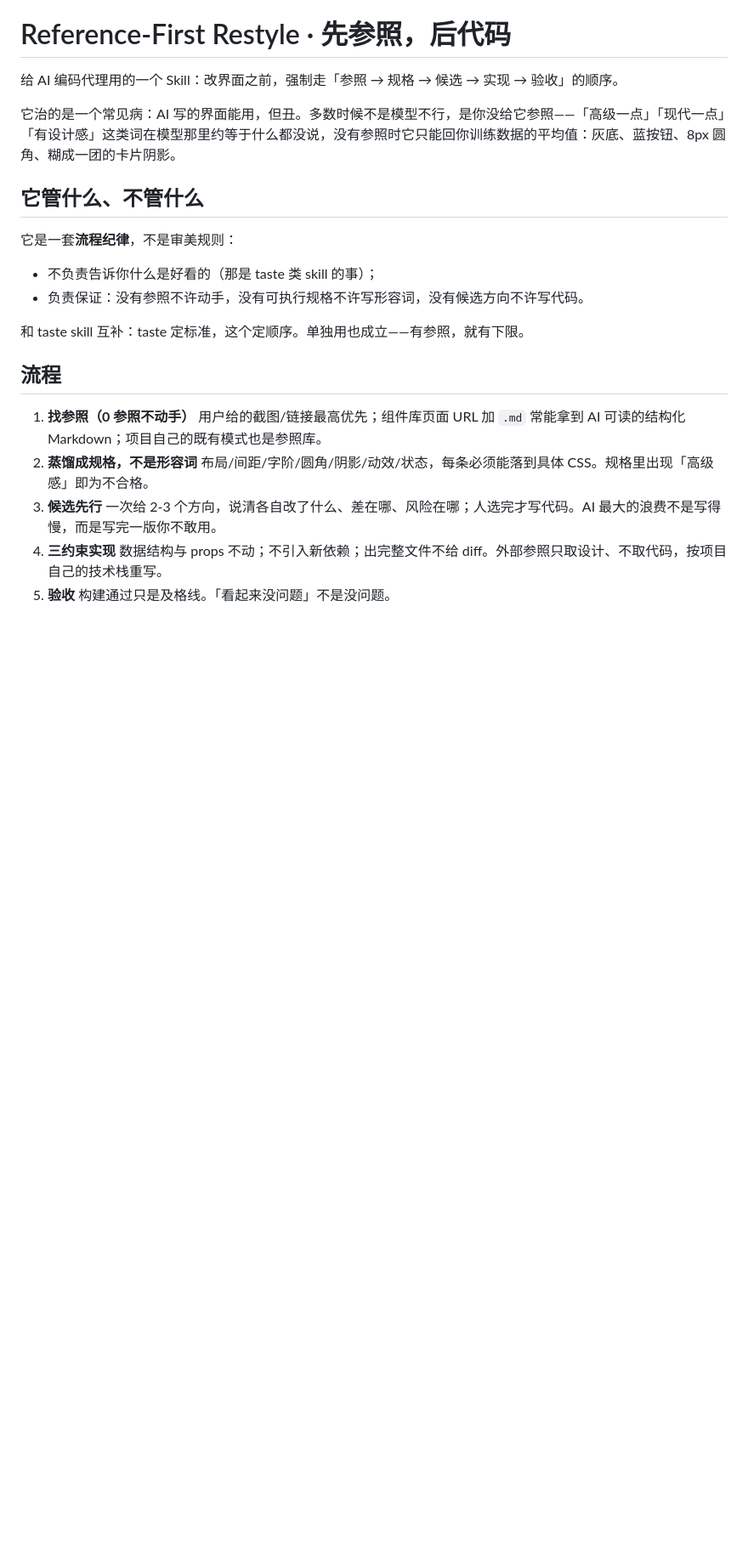
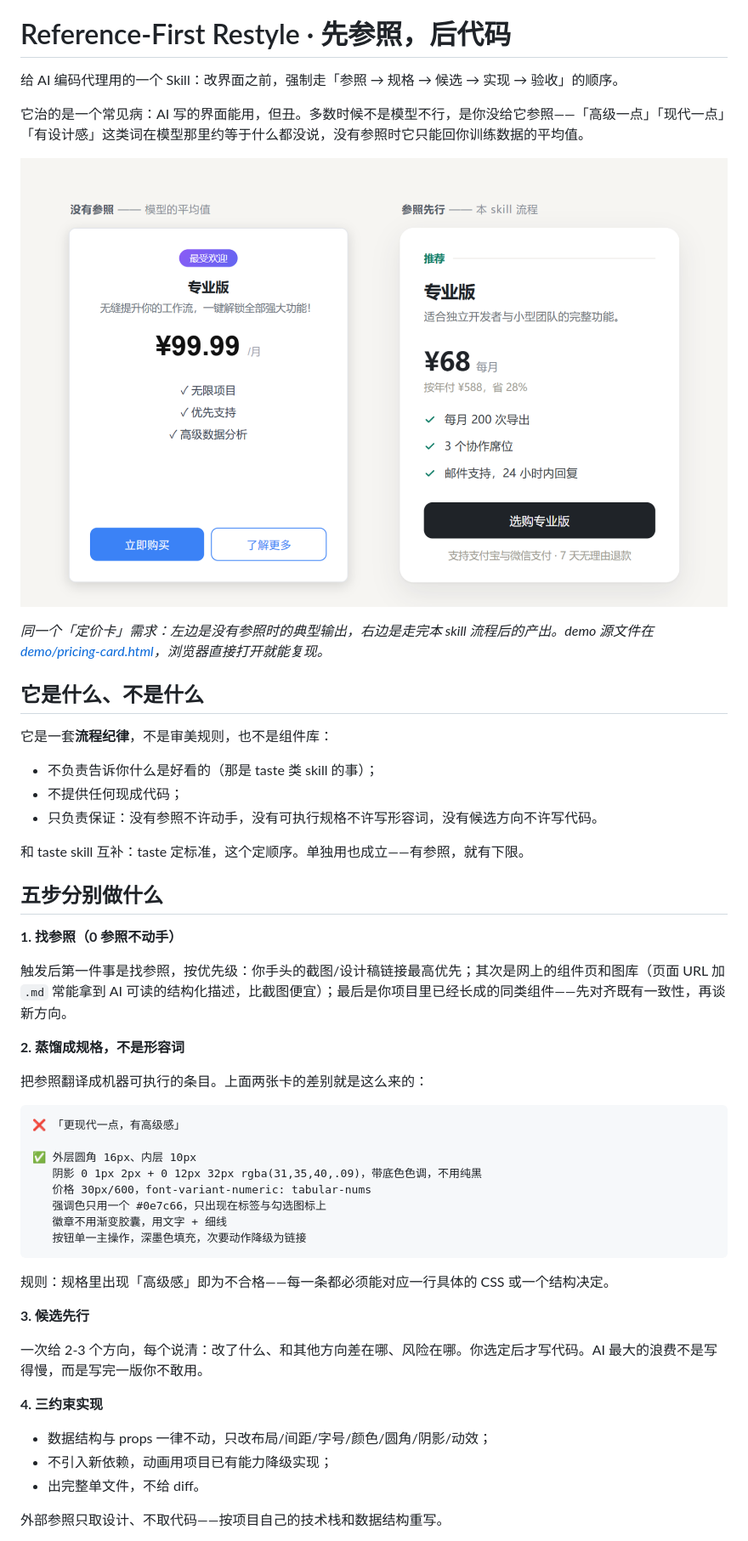
Before and after one commit to Wotrix/reference-first-restyle, a Markdown page: README.md, the part around one of its changes. Shown at 85% size. Drawn GitHub-style; pictures changed too: docs/before-after.png (added); blank space fills up the shorter version.

Commit message:
docs: README 重写——五步讲清楚 + before/after 对照截图 + demo 页

````diff
--- a/README.md
+++ b/README.md
@@ -2,21 +2,54 @@
 
 给 AI 编码代理用的一个 Skill：改界面之前，强制走「参照 → 规格 → 候选 → 实现 → 验收」的顺序。
 
-它治的是一个常见病：AI 写的界面能用，但丑。多数时候不是模型不行，是你没给它参照——「高级一点」「现代一点」「有设计感」这类词在模型那里约等于什么都没说，没有参照时它只能回你训练数据的平均值：灰底、蓝按钮、8px 圆角、糊成一团的卡片阴影。
+它治的是一个常见病：AI 写的界面能用，但丑。多数时候不是模型不行，是你没给它参照——「高级一点」「现代一点」「有设计感」这类词在模型那里约等于什么都没说，没有参照时它只能回你训练数据的平均值。
 
-## 它管什么、不管什么
+![同一个定价卡的两种产出](docs/before-after.png)
 
-它是一套**流程纪律**，不是审美规则：
+*同一个「定价卡」需求：左边是没有参照时的典型输出，右边是走完本 skill 流程后的产出。demo 源文件在 [demo/pricing-card.html](demo/pricing-card.html)，浏览器直接打开就能复现。*
+
+## 它是什么、不是什么
+
+它是一套**流程纪律**，不是审美规则，也不是组件库：
 
 - 不负责告诉你什么是好看的（那是 taste 类 skill 的事）；
-- 负责保证：没有参照不许动手，没有可执行规格不许写形容词，没有候选方向不许写代码。
+- 不提供任何现成代码；
+- 只负责保证：没有参照不许动手，没有可执行规格不许写形容词，没有候选方向不许写代码。
 
 和 taste skill 互补：taste 定标准，这个定顺序。单独用也成立——有参照，就有下限。
 
-## 流程
+## 五步分别做什么
 
-1. **找参照（0 参照不动手）** 用户给的截图/链接最高优先；组件库页面 URL 加 `.md` 常能拿到 AI 可读的结构化 Markdown；项目自己的既有模式也是参照库。
-2. **蒸馏成规格，不是形容词** 布局/间距/字阶/圆角/阴影/动效/状态，每条必须能落到具体 CSS。规格里出现「高级感」即为不合格。
-3. **候选先行** 一次给 2-3 个方向，说清各自改了什么、差在哪、风险在哪；人选完才写代码。AI 最大的浪费不是写得慢，而是写完一版你不敢用。
-4. **三约束实现** 数据结构与 props 不动；不引入新依赖；出完整文件不给 diff。外部参照只取设计、不取代码，按项目自己的技术栈重写。
-5. **验收** 构建通过只是及格线。「看起来没问题」不是没问题。
+**1. 找参照（0 参照不动手）**
+
+触发后第一件事是找参照，按优先级：你手头的截图/设计稿链接最高优先；其次是网上的组件页和图库（页面 URL 加 `.md` 常能拿到 AI 可读的结构化描述，比截图便宜）；最后是你项目里已经长成的同类组件——先对齐既有一致性，再谈新方向。
+
+**2. 蒸馏成规格，不是形容词**
+
+把参照翻译成机器可执行的条目。上面两张卡的差别就是这么来的：
+
+```text
+❌ 「更现代一点，有高级感」
+
+✅ 外层圆角 16px、内层 10px
+   阴影 0 1px 2px + 0 12px 32px rgba(31,35,40,.09)，带底色色调，不用纯黑
+   价格 30px/600，font-variant-numeric: tabular-nums
+   强调色只用一个 #0e7c66，只出现在标签与勾选图标上
+   徽章不用渐变胶囊，用文字 + 细线
+   按钮单一主操作，深墨色填充，次要动作降级为链接
+```
+
+规则：规格里出现「高级感」即为不合格——每一条都必须能对应一行具体的 CSS 或一个结构决定。
+
+**3. 候选先行**
+
+一次给 2-3 个方向，每个说清：改了什么、和其他方向差在哪、风险在哪。你选定后才写代码。AI 最大的浪费不是写得慢，而是写完一版你不敢用。
+
+**4. 三约束实现**
+
+- 数据结构与 props 一律不动，只改布局/间距/字号/颜色/圆角/阴影/动效；
+- 不引入新依赖，动画用项目已有能力降级实现；
+- 出完整单文件，不给 diff。
+
+外部参照只取设计、不取代码——按项目自己的技术栈和数据结构重写。
+
````
Also changed, not shown: other parts of README.md (+3 -0 lines), SKILL.md (added, +57 -0 lines), 1 other file.
